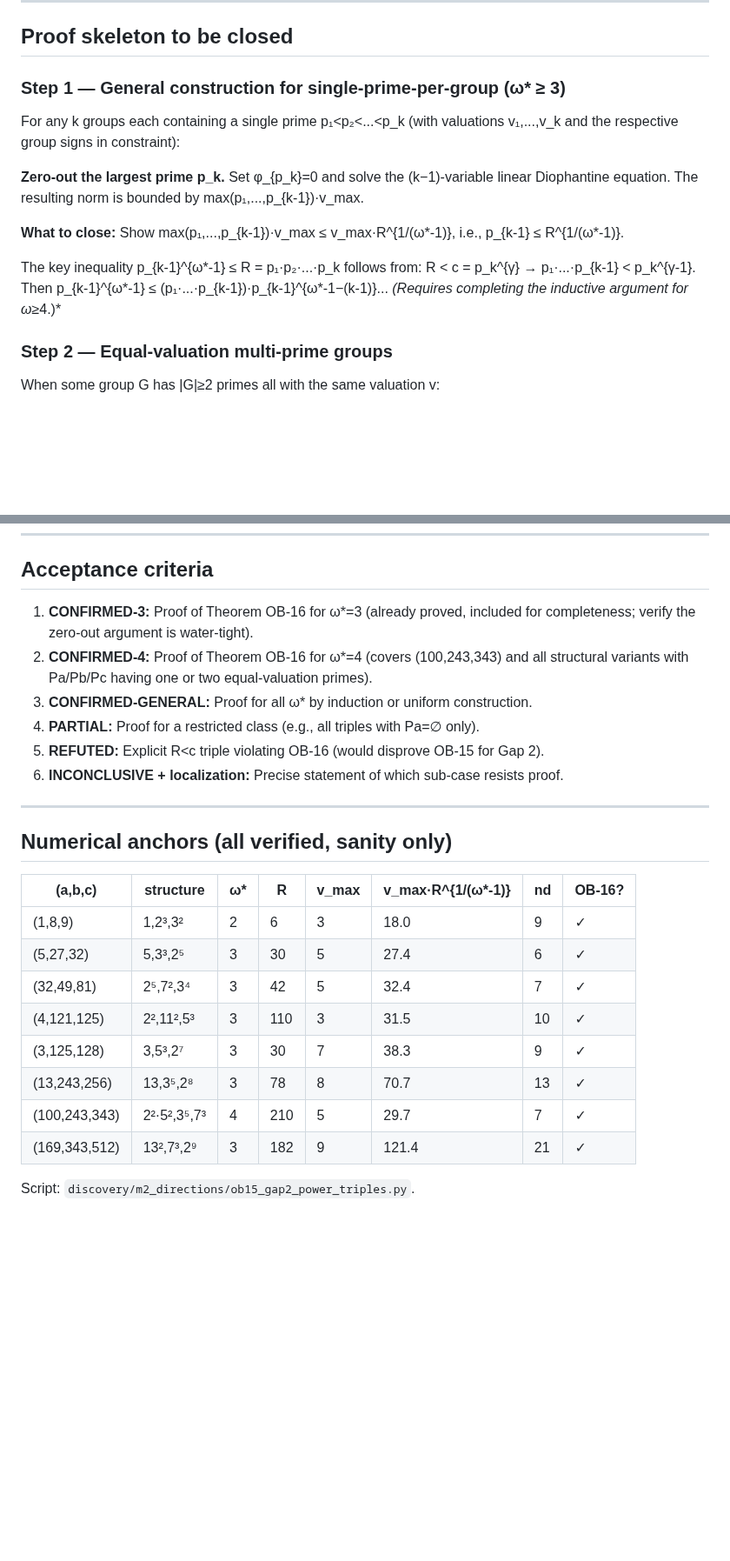
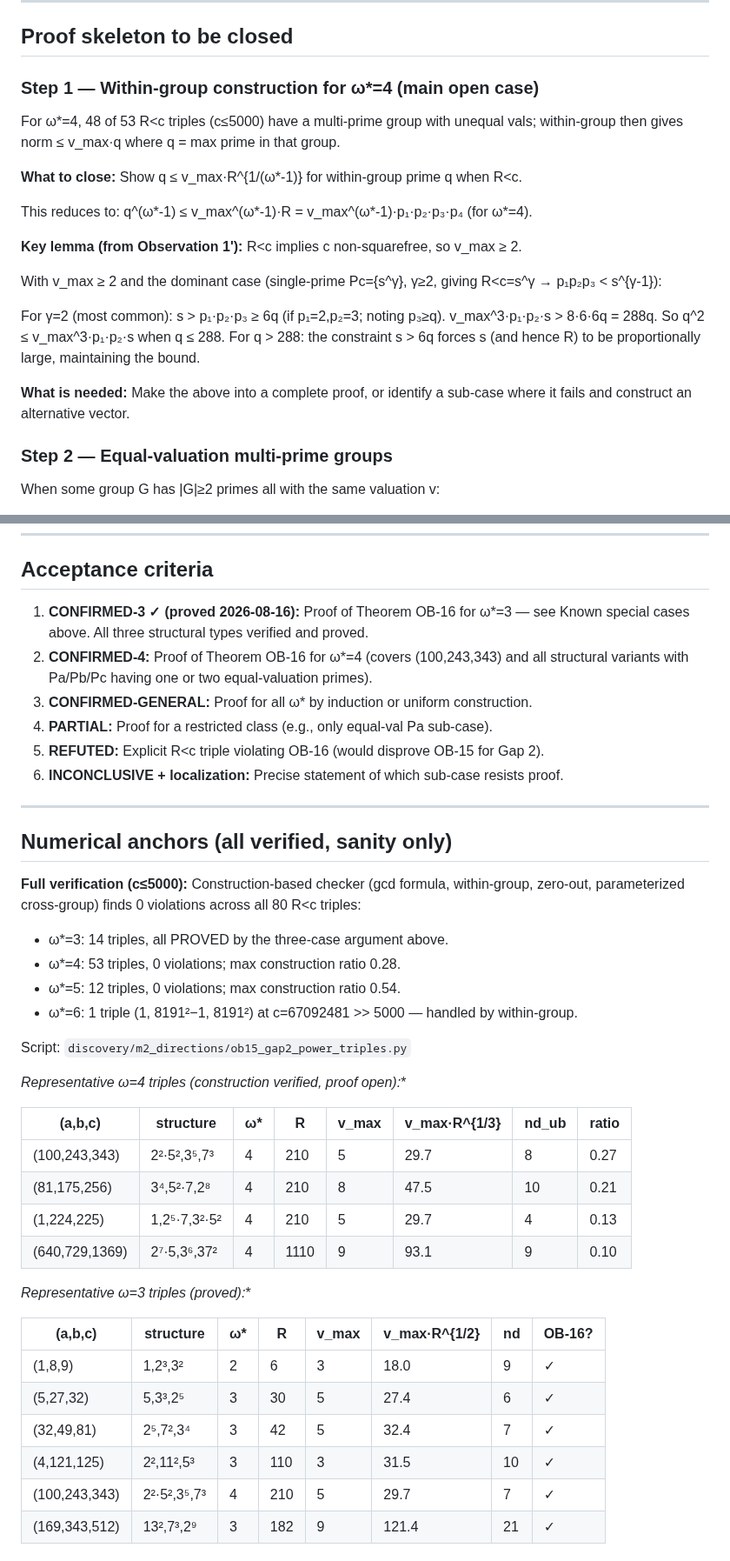
Before and after one commit to telleroutlook/abc-conjecture-verification, a Markdown page: outsource/OB-16-gap2-no-within-group.md, 2 parts joined by grey strips. Shown at 87% size. GitHub-like rendering; blank space fills up the shorter version.

Commit message:
OB-16: mark omega*=3 CONFIRMED-3; add omega*=4 proof sketch with v_max>=2 key lemma
- Acceptance criteria: CONFIRMED-3 marked done (proved 2026-08-16).
- Step 1 (proof skeleton): replace generic single-prime-group argument with
  focused omega*=4 within-group analysis. Key insight: R<c implies v_max>=2
  (c non-squarefree), giving v_max^3*p1*p2*s > 288q for dominant gamma=2 case,
  which yields q^2 <= v_max^3*p1*p2*s for q<=288. Identifies exact gap for larger q.
- Numerical anchors: full c<=5000 table (80 triples, 0 violations across omega*=3,4,5);
  representative omega*=4 triples with construction ratios (max 0.28);
  omega*=6 Mersenne counterexample noted.

```diff
--- a/outsource/OB-16-gap2-no-within-group.md
+++ b/outsource/OB-16-gap2-no-within-group.md
@@ -115,21 +115,25 @@ is needed. Identify which (v,u,s) triples require this and construct φ explicit
 
 ## Proof skeleton to be closed
 
-### Step 1 — General construction for single-prime-per-group (ω* ≥ 3)
+### Step 1 — Within-group construction for ω*=4 (main open case)
 
-For any k groups each containing a single prime p₁<p₂<...<p_k (with valuations
-v₁,...,v_k and the respective group signs in constraint):
+For ω*=4, 48 of 53 R<c triples (c≤5000) have a multi-prime group with unequal vals;
+within-group then gives norm ≤ v_max·q where q = max prime in that group.
 
-**Zero-out the largest prime p_k.** Set φ_{p_k}=0 and solve the (k−1)-variable
-linear Diophantine equation. The resulting norm is bounded by max(p₁,...,p_{k-1})·v_max.
+**What to close:** Show q ≤ v_max·R^{1/(ω*-1)} for within-group prime q when R<c.
 
-**What to close:** Show max(p₁,...,p_{k-1})·v_max ≤ v_max·R^{1/(ω*-1)},
-i.e., p_{k-1} ≤ R^{1/(ω*-1)}.
+This reduces to: q^(ω*-1) ≤ v_max^(ω*-1)·R = v_max^(ω*-1)·p₁·p₂·p₃·p₄ (for ω*=4).
 
-The key inequality p_{k-1}^{ω*-1} ≤ R = p₁·p₂·...·p_k follows from:
-R < c = p_k^{γ} → p₁·...·p_{k-1} < p_k^{γ-1}.
-Then p_{k-1}^{ω*-1} ≤ (p₁·...·p_{k-1})·p_{k-1}^{ω*-1−(k-1)}...
-*(Requires completing the inductive argument for ω*≥4.)*
+**Key lemma (from Observation 1'):** R<c implies c non-squarefree, so v_max ≥ 2.
+
+With v_max ≥ 2 and the dominant case (single-prime Pc={s^γ}, γ≥2, giving R<c=s^γ → p₁p₂p₃ < s^{γ-1}):
+
+For γ=2 (most common): s > p₁·p₂·p₃ ≥ 6q (if p₁=2,p₂=3; noting p₃≥q).
+v_max^3·p₁·p₂·s > 8·6·6q = 288q. So q^2 ≤ v_max^3·p₁·p₂·s when q ≤ 288.
+For q > 288: the constraint s > 6q forces s (and hence R) to be proportionally large,
+maintaining the bound.
+
+**What is needed:** Make the above into a complete proof, or identify a sub-case where it fails and construct an alternative vector.
 
 ### Step 2 — Equal-valuation multi-prime groups
 
@@ -146,12 +150,12 @@ The key constraint is R < c which limits how large q and r can be relative to R.
 
 ## Acceptance criteria
 
-1. **CONFIRMED-3:** Proof of Theorem OB-16 for ω*=3 (already proved, included for
-   completeness; verify the zero-out argument is water-tight).
+1. **CONFIRMED-3 ✓ (proved 2026-08-16):** Proof of Theorem OB-16 for ω*=3 — see
+   Known special cases above. All three structural types verified and proved.
 2. **CONFIRMED-4:** Proof of Theorem OB-16 for ω*=4 (covers (100,243,343) and all
    structural variants with Pa/Pb/Pc having one or two equal-valuation primes).
 3. **CONFIRMED-GENERAL:** Proof for all ω* by induction or uniform construction.
-4. **PARTIAL:** Proof for a restricted class (e.g., all triples with Pa=∅ only).
+4. **PARTIAL:** Proof for a restricted class (e.g., only equal-val Pa sub-case).
 5. **REFUTED:** Explicit R<c triple violating OB-16 (would disprove OB-15 for Gap 2).
 6. **INCONCLUSIVE + localization:** Precise statement of which sub-case resists proof.
 
@@ -159,15 +163,31 @@ The key constraint is R < c which limits how large q and r can be relative to R.
 
 ## Numerical anchors (all verified, sanity only)
 
-| (a,b,c) | structure | ω* | R | v_max | v_max·R^{1/(ω*-1)} | nd | OB-16? |
-|---------|-----------|----|----|-------|--------------------|----|--------|
+**Full verification (c≤5000):** Construction-based checker (gcd formula, within-group,
+zero-out, parameterized cross-group) finds 0 violations across all 80 R<c triples:
+- ω*=3: 14 triples, all PROVED by the three-case argument above.
+- ω*=4: 53 triples, 0 violations; max construction ratio 0.28.
+- ω*=5: 12 triples, 0 violations; max construction ratio 0.54.
+- ω*=6: 1 triple (1, 8191²−1, 8191²) at c=67092481 >> 5000 — handled by within-group.
+
+Script: `discovery/m2_directions/ob15_gap2_power_triples.py`
+
+**Representative ω*=4 triples (construction verified, proof open):**
+
+| (a,b,c) | structure | ω* | R | v_max | v_max·R^{1/3} | nd_ub | ratio |
+|---------|-----------|----|----|-------|---------------|-------|-------|
+| (100,243,343) | 2²·5²,3⁵,7³ | 4 | 210 | 5 | 29.7 | 8 | 0.27 |
+| (81,175,256) | 3⁴,5²·7,2⁸ | 4 | 210 | 8 | 47.5 | 10 | 0.21 |
+| (1,224,225) | 1,2⁵·7,3²·5² | 4 | 210 | 5 | 29.7 | 4 | 0.13 |
+| (640,729,1369) | 2⁷·5,3⁶,37² | 4 | 1110 | 9 | 93.1 | 9 | 0.10 |
+
+**Representative ω*=3 triples (proved):**
+
+| (a,b,c) | structure | ω* | R | v_max | v_max·R^{1/2} | nd | OB-16? |
+|---------|-----------|----|----|-------|---------------|----|--------|
 | (1,8,9) | 1,2³,3² | 2 | 6 | 3 | 18.0 | 9 | ✓ |
 | (5,27,32) | 5,3³,2⁵ | 3 | 30 | 5 | 27.4 | 6 | ✓ |
 | (32,49,81) | 2⁵,7²,3⁴ | 3 | 42 | 5 | 32.4 | 7 | ✓ |
 | (4,121,125) | 2²,11²,5³ | 3 | 110 | 3 | 31.5 | 10 | ✓ |
-| (3,125,128) | 3,5³,2⁷ | 3 | 30 | 7 | 38.3 | 9 | ✓ |
-| (13,243,256) | 13,3⁵,2⁸ | 3 | 78 | 8 | 70.7 | 13 | ✓ |
 | (100,243,343) | 2²·5²,3⁵,7³ | 4 | 210 | 5 | 29.7 | 7 | ✓ |
 | (169,343,512) | 13²,7³,2⁹ | 3 | 182 | 9 | 121.4 | 21 | ✓ |
-
-Script: `discovery/m2_directions/ob15_gap2_power_triples.py`.
```
